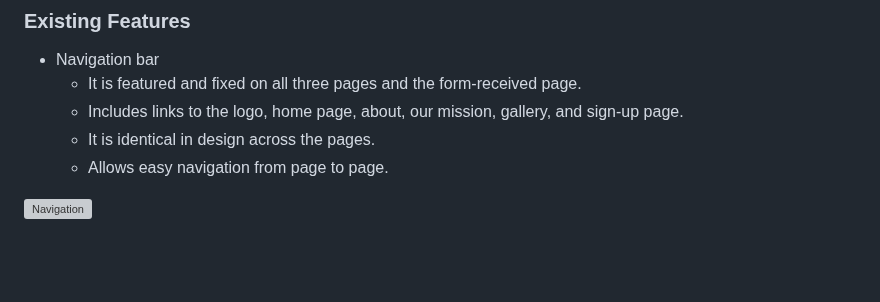
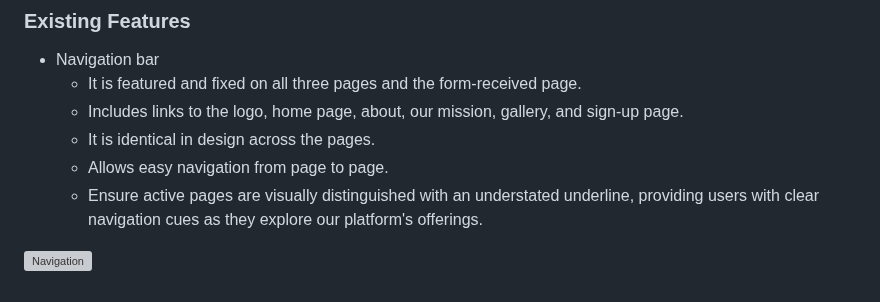
Before and after one commit to ci-mustafa/code-connect, a Markdown page: README.md, the part around the change. Drawn GitHub-style; blank space fills up the shorter version; grey boxes are pictures that could not be loaded.

Commit message:
feat: added some text to existing features part of readme file

```diff
--- a/README.md
+++ b/README.md
@@ -63,5 +63,6 @@ For those interested in contributing to the Code Connect platform, we welcome in
     * Includes links to the logo, home page, about, our mission, gallery, and sign-up page.
     * It is identical in design across the pages.
     * Allows easy navigation from page to page.
+    * Ensure active pages are visually distinguished with an understated underline, providing users with clear navigation cues as they explore our platform's offerings.
 
 ![Navigation](/assets/images/nav-img.png)
```
